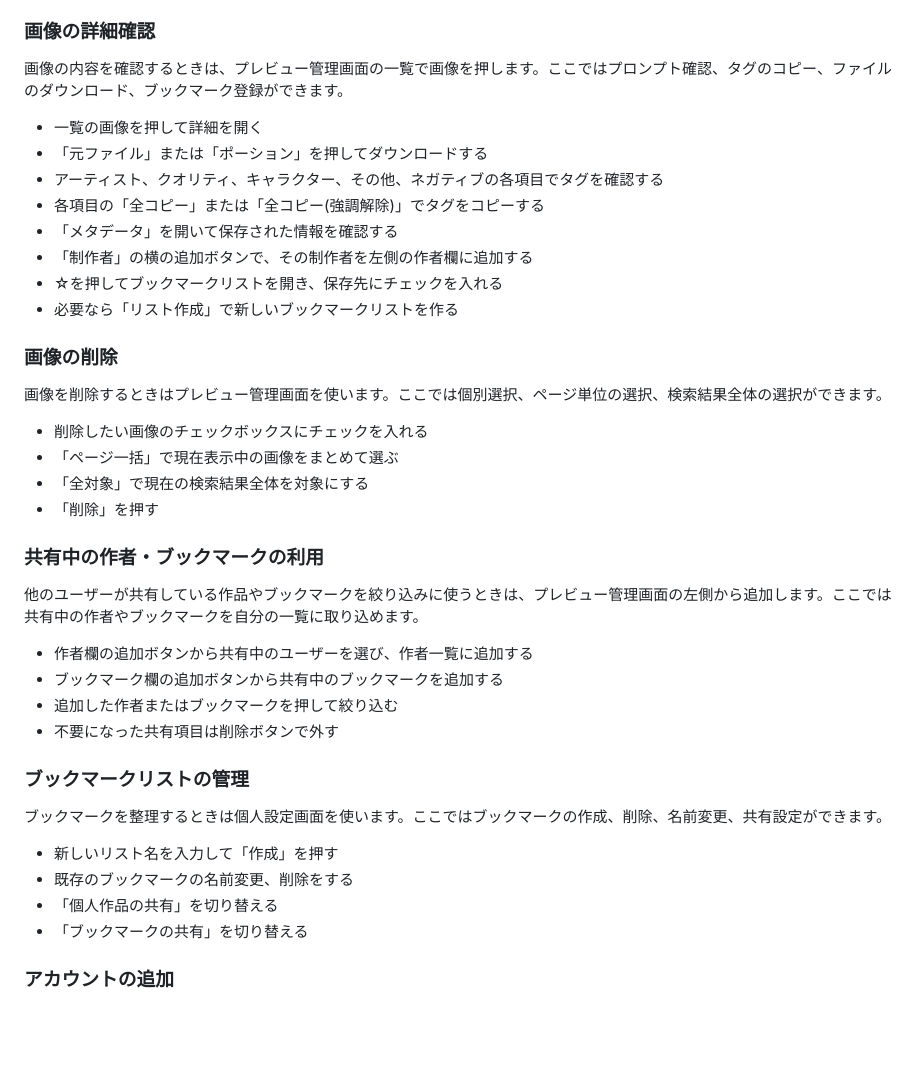
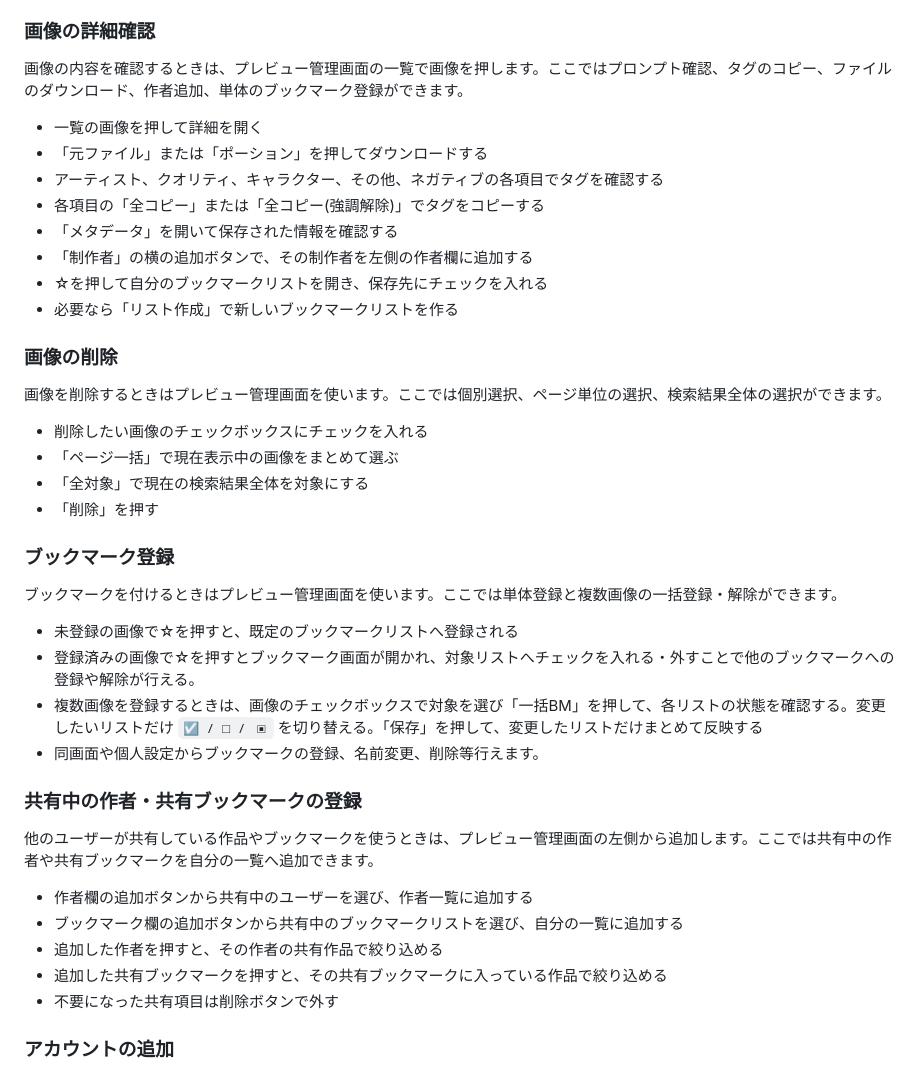
Before and after one commit to retroaegx/NImageManager, a Markdown page: README.md, the part around the change. Rendered like a GitHub page; blank space fills up the shorter version.

```diff
--- a/README.md
+++ b/README.md
@@ -118,7 +118,7 @@ NAI_IM_DROP_IMPORT_DIR=D:/NImageManager/input_image
 - グリッド表示とリスト表示を切り替える
 
 ### 画像の詳細確認
-画像の内容を確認するときは、プレビュー管理画面の一覧で画像を押します。ここではプロンプト確認、タグのコピー、ファイルのダウンロード、ブックマーク登録ができます。
+画像の内容を確認するときは、プレビュー管理画面の一覧で画像を押します。ここではプロンプト確認、タグのコピー、ファイルのダウンロード、作者追加、単体のブックマーク登録ができます。
 
 - 一覧の画像を押して詳細を開く
 - 「元ファイル」または「ポーション」を押してダウンロードする
@@ -126,7 +126,7 @@ NAI_IM_DROP_IMPORT_DIR=D:/NImageManager/input_image
 - 各項目の「全コピー」または「全コピー(強調解除)」でタグをコピーする
 - 「メタデータ」を開いて保存された情報を確認する
 - 「制作者」の横の追加ボタンで、その制作者を左側の作者欄に追加する
-- ☆を押してブックマークリストを開き、保存先にチェックを入れる
+- ☆を押して自分のブックマークリストを開き、保存先にチェックを入れる
 - 必要なら「リスト作成」で新しいブックマークリストを作る
 
 ### 画像の削除
@@ -137,21 +137,22 @@ NAI_IM_DROP_IMPORT_DIR=D:/NImageManager/input_image
 - 「全対象」で現在の検索結果全体を対象にする
 - 「削除」を押す
 
-### 共有中の作者・ブックマークの利用
-他のユーザーが共有している作品やブックマークを絞り込みに使うときは、プレビュー管理画面の左側から追加します。ここでは共有中の作者やブックマークを自分の一覧に取り込めます。
+### ブックマーク登録
+ブックマークを付けるときはプレビュー管理画面を使います。ここでは単体登録と複数画像の一括登録・解除ができます。
+
+- 未登録の画像で☆を押すと、既定のブックマークリストへ登録される
+- 登録済みの画像で☆を押すとブックマーク画面が開かれ、対象リストへチェックを入れる・外すことで他のブックマークへの登録や解除が行える。
+- 複数画像を登録するときは、画像のチェックボックスで対象を選び「一括BM」を押して、各リストの状態を確認する。変更したいリストだけ `☑ / □ / ▣` を切り替える。「保存」を押して、変更したリストだけまとめて反映する
+- 同画面や個人設定からブックマークの登録、名前変更、削除等行えます。
+
+### 共有中の作者・共有ブックマークの登録
+他のユーザーが共有している作品やブックマークを使うときは、プレビュー管理画面の左側から追加します。ここでは共有中の作者や共有ブックマークを自分の一覧へ追加できます。
 
 - 作者欄の追加ボタンから共有中のユーザーを選び、作者一覧に追加する
-- ブックマーク欄の追加ボタンから共有中のブックマークを追加する
-- 追加した作者またはブックマークを押して絞り込む
+- ブックマーク欄の追加ボタンから共有中のブックマークリストを選び、自分の一覧に追加する
+- 追加した作者を押すと、その作者の共有作品で絞り込める
+- 追加した共有ブックマークを押すと、その共有ブックマークに入っている作品で絞り込める
 - 不要になった共有項目は削除ボタンで外す
-
-### ブックマークリストの管理
-ブックマークを整理するときは個人設定画面を使います。ここではブックマークの作成、削除、名前変更、共有設定ができます。
-
-- 新しいリスト名を入力して「作成」を押す
-- 既存のブックマークの名前変更、削除をする
-- 「個人作品の共有」を切り替える
-- 「ブックマークの共有」を切り替える
 
 ### アカウントの追加
 別の利用者を追加するときはアカウント管理画面を使います。ここでは利用者の追加、発行 URL の取得、不要な利用者の削除ができます。
```
